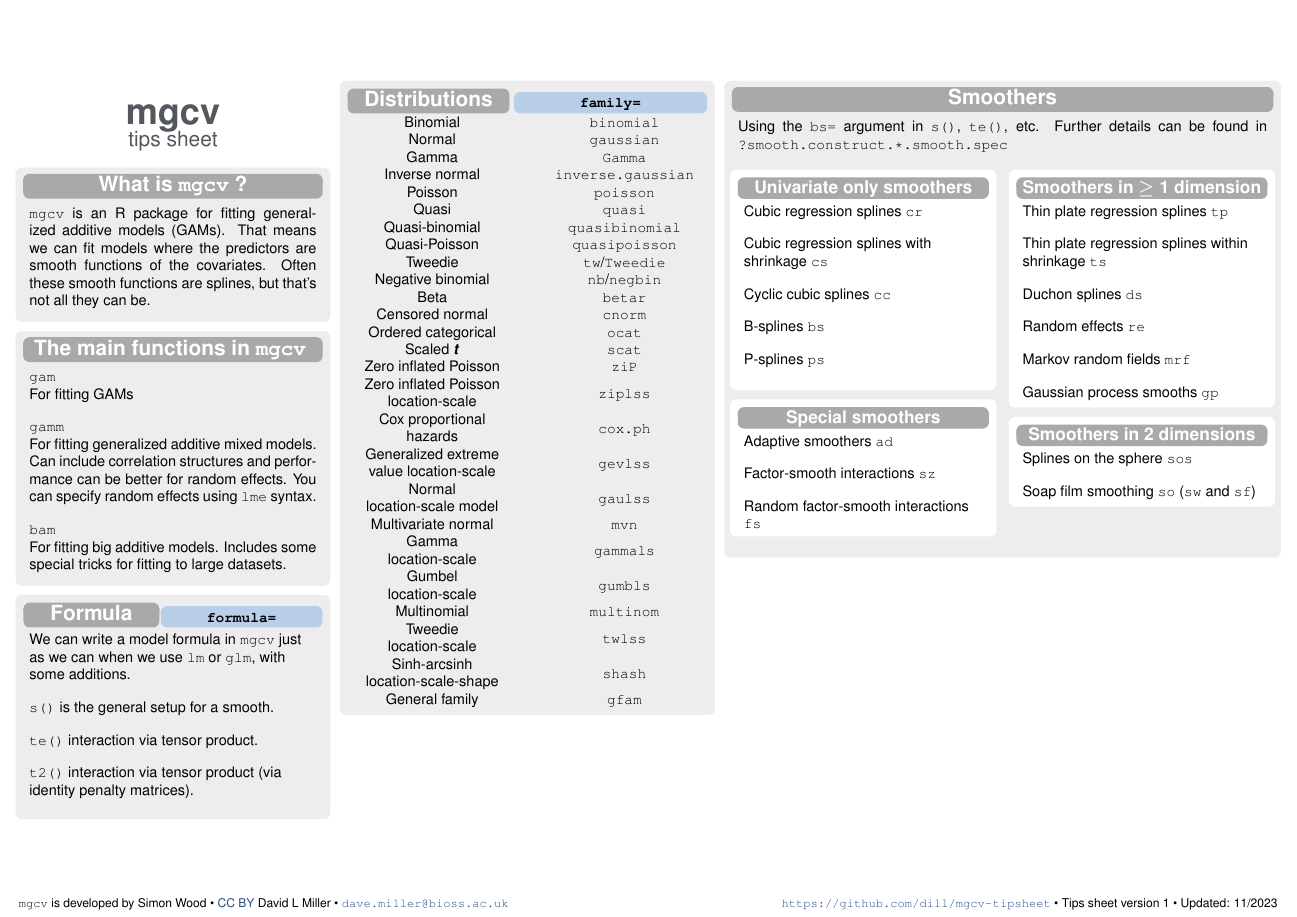
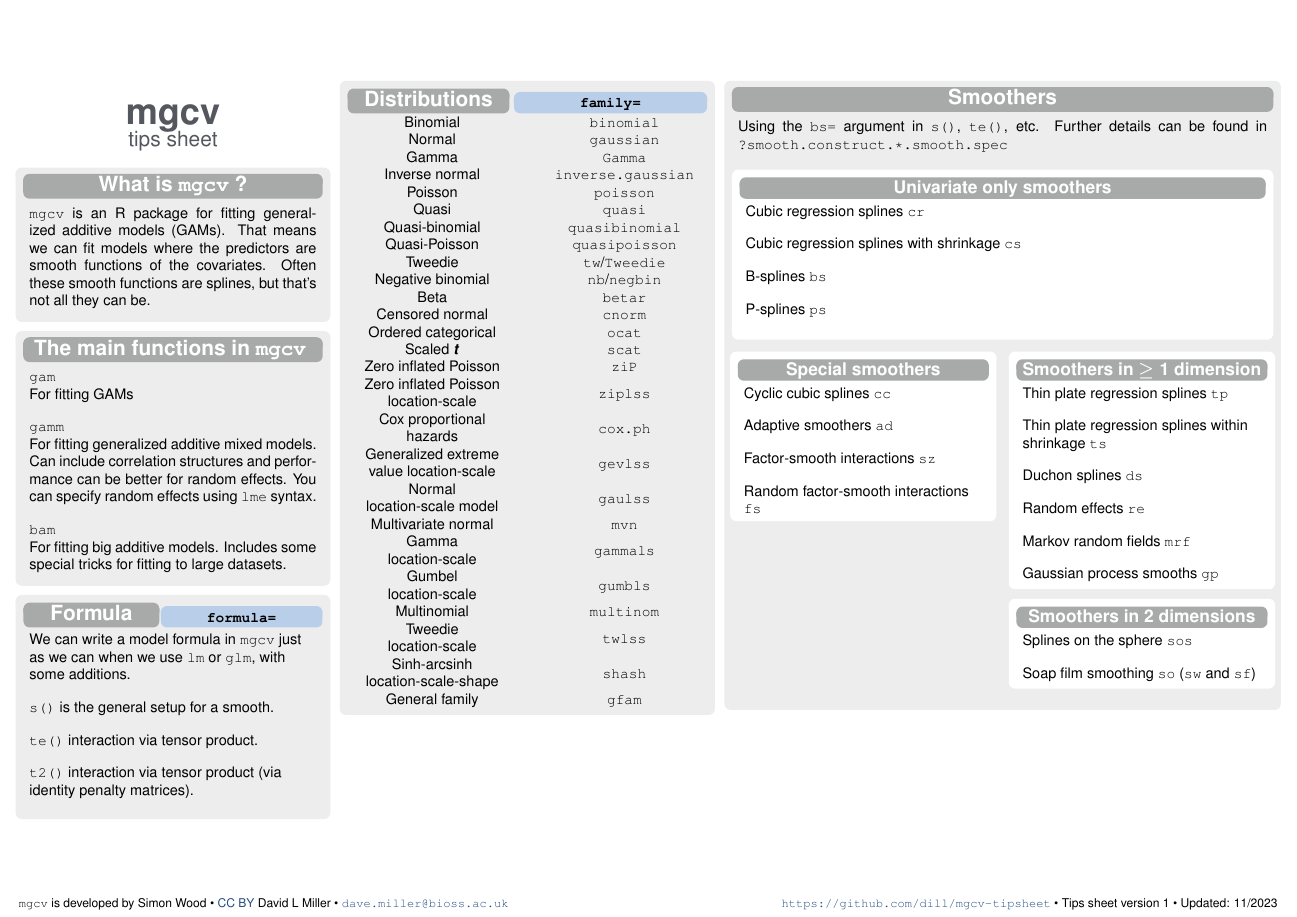
Before and after one commit to dill/mgcv-tipsheet, a LaTeX poster (mgcv.tex, which reads thirdcolumn.tex): page 1 of 2. The pictures show the PDF file mgcv.pdf that the author committed with the source.

```diff
--- a/thirdcolumn.tex
+++ b/thirdcolumn.tex
@@ -3,17 +3,17 @@
 \begin{block}{Smoothers}
 Using the \texttt{bs=} argument in \texttt{s()}, \texttt{te()}, etc. Further details can be found in \texttt{?smooth.construct.*.smooth.spec}\br
 
+\begin{subblock}{Univariate only smoothers}
+Cubic regression splines \texttt{cr}\br
+Cubic regression splines with shrinkage \texttt{cs}\br
+B-splines \texttt{bs}\br
+P-splines \texttt{ps}\br
+\end{subblock}
   \vskip-2ex
   \begin{columns}[t]\hfill\hfill\hfill
     \begin{column}{.48\linewidth}
-      \begin{subblock}{Univariate only smoothers}
-Cubic regression splines \texttt{cr}\br
-Cubic regression splines with shrinkage \texttt{cs}\br
+      \begin{subblock}{Special smoothers}
 Cyclic cubic splines \texttt{cc}\br
-B-splines \texttt{bs}\br
-P-splines \texttt{ps}\br
-      \end{subblock}
-      \begin{subblock}{Special smoothers}
 Adaptive smoothers \texttt{ad}\br
 Factor-smooth interactions \texttt{sz}\br
 Random factor-smooth interactions \texttt{fs}
```
Also changed, not shown: gamcheck.pdf (added), mgcv.pdf, 1 other file.
